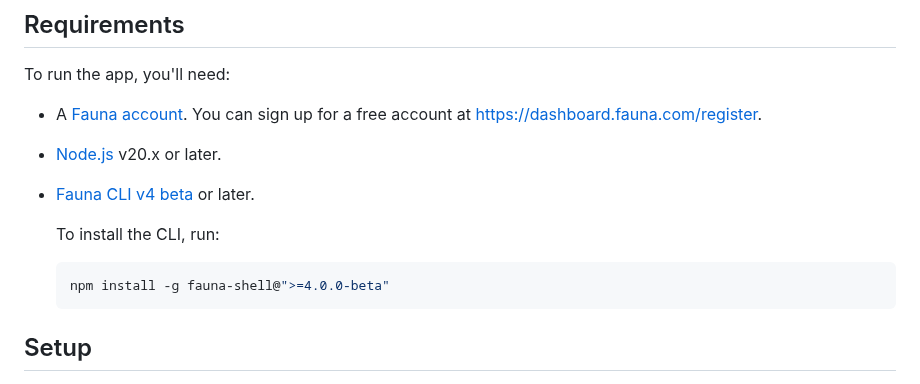
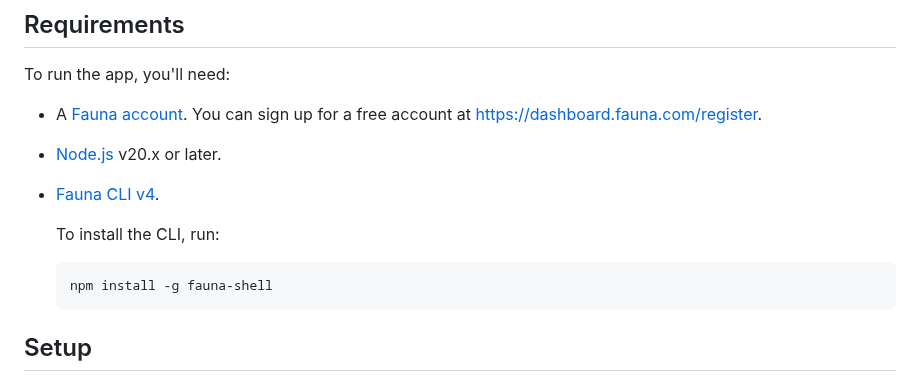
Before and after one commit to fauna/js-sample-app, a Markdown page: README.md, the part around the change. Rendered like a GitHub page.

Commit message:
docs: CLI v4 is now GA (#66)

````diff
--- a/README.md
+++ b/README.md
@@ -68,12 +68,12 @@ To run the app, you'll need:
 
 - [Node.js](https://nodejs.org/en/download/) v20.x or later.
 
-- [Fauna CLI v4 beta](https://docs.fauna.com/fauna/current/build/cli/v4/) or later.
+- [Fauna CLI v4](https://docs.fauna.com/fauna/current/build/cli/v4/).
 
   To install the CLI, run:
 
     ```sh
-    npm install -g fauna-shell@">=4.0.0-beta"
+    npm install -g fauna-shell
     ```
 
 ## Setup
````
